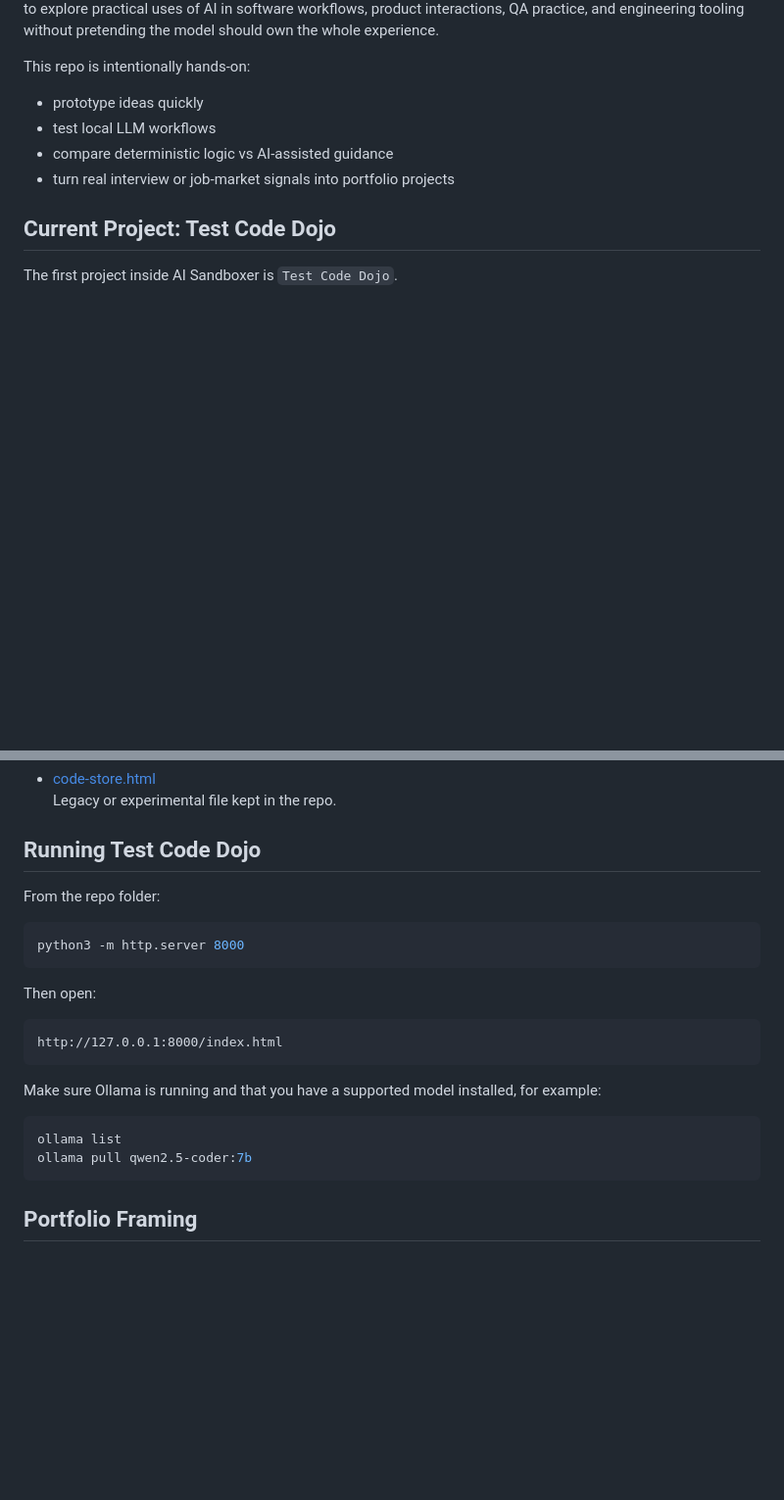
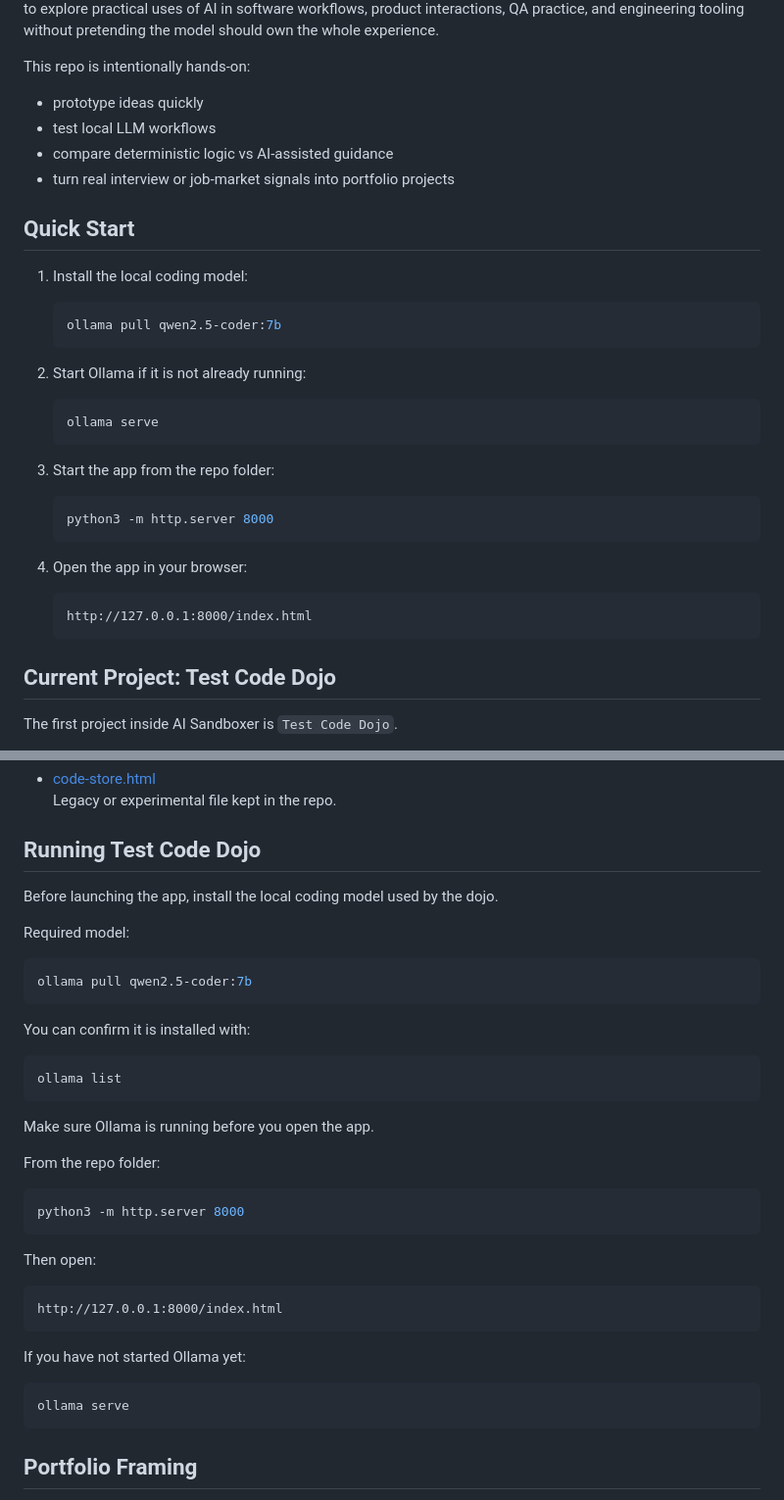
Before and after one commit to bennhub/ai-sandboxer, a Markdown page: README.md, 2 parts joined by grey strips. Shown at 98% size. Drawn GitHub-style; blank space fills up the shorter version.

Commit message:
added more details to readme

````diff
--- a/README.md
+++ b/README.md
@@ -10,6 +10,32 @@ This repo is intentionally hands-on:
 - test local LLM workflows
 - compare deterministic logic vs AI-assisted guidance
 - turn real interview or job-market signals into portfolio projects
+
+## Quick Start
+
+1. Install the local coding model:
+
+   ```bash
+   ollama pull qwen2.5-coder:7b
+   ```
+
+2. Start Ollama if it is not already running:
+
+   ```bash
+   ollama serve
+   ```
+
+3. Start the app from the repo folder:
+
+   ```bash
+   python3 -m http.server 8000
+   ```
+
+4. Open the app in your browser:
+
+   ```text
+   http://127.0.0.1:8000/index.html
+   ```
 
 ## Current Project: Test Code Dojo
 
@@ -94,6 +120,22 @@ This is deliberate. A big part of the project is showing that AI works better wh
 
 ## Running Test Code Dojo
 
+Before launching the app, install the local coding model used by the dojo.
+
+Required model:
+
+```bash
+ollama pull qwen2.5-coder:7b
+```
+
+You can confirm it is installed with:
+
+```bash
+ollama list
+```
+
+Make sure Ollama is running before you open the app.
+
 From the repo folder:
 
 ```bash
@@ -106,11 +148,10 @@ Then open:
 http://127.0.0.1:8000/index.html
 ```
 
-Make sure Ollama is running and that you have a supported model installed, for example:
+If you have not started Ollama yet:
 
 ```bash
-ollama list
-ollama pull qwen2.5-coder:7b
+ollama serve
 ```
 
 ## Portfolio Framing
````
